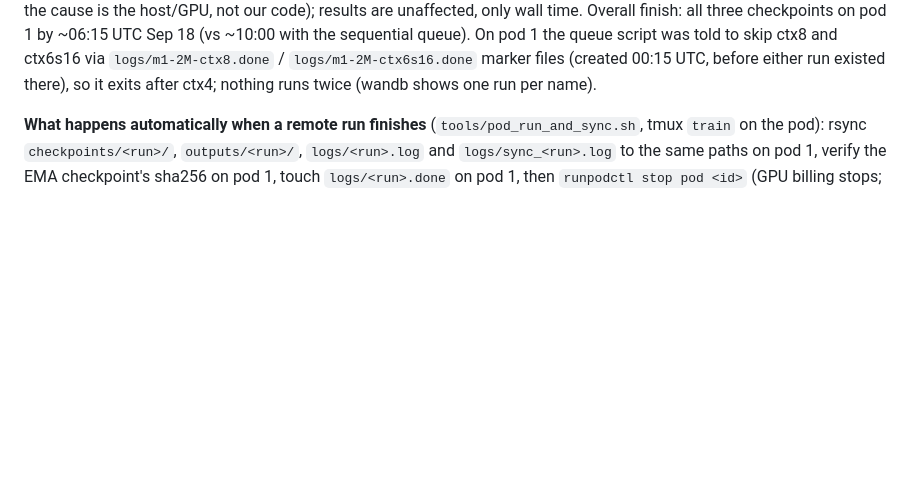
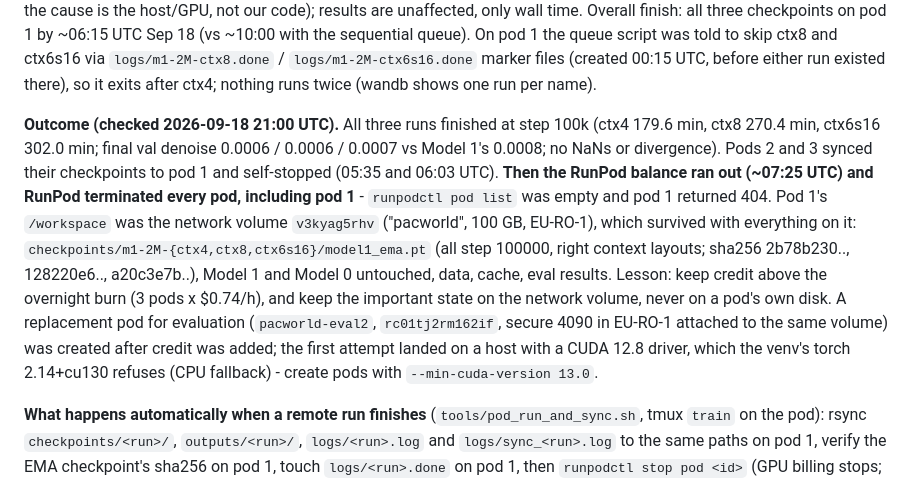
Before and after one commit to Sudish30/pacworld, a Markdown page: notes/handoff.md, the part around the change. Rendered like a GitHub page; blank space fills up the shorter version.

Commit message:
Handoff: overnight outcome, pod termination on zero balance, what survived on the network volume
Co-Authored-By: Claude Fable 5.1 <noreply@anthropic.com>

```diff
--- a/notes/handoff.md
+++ b/notes/handoff.md
@@ -24,6 +24,8 @@ Recorded 2M more steps (`record.py --seed 43`, 3527 episodes / 2,001,949 steps i
 | `m1-2M-ctx6s16` | pod 3 `pacworld-pod3` | `p3pd9oyirbcmyu` | `ssh -p 12364 -i ~/.runpod/ssh/runpodctl-ssh-key root@213.173.98.90` | Sep 18 00:59 | 5.3 it/s | ~06:15 |
 
 Pods 2 and 3: secure-cloud RTX 4090, 83 GB RAM, 16 vCPU, 40 GB volume, $0.74/h each, same image as pod 1, repo at commit `4bc516a` (cloned from a git bundle; GitHub is private), raw data rsynced from pod 1 (352 + 3527 episodes, no cache copied), cache rebuilt there, val split verified byte-identical to pod 1 and to commit `a7ea0d5` (sha256 `7ba75f89...`), window checks and a 150-step smoke run passed before launch (`logs/bootstrap.log` on each pod). They are ~35% slower than pod 1 (GPU shows 93% util but only 200-225 W vs pod 1; pod 3's host is also heavily loaded, pod 2's is not, so the cause is the host/GPU, not our code); results are unaffected, only wall time. Overall finish: all three checkpoints on pod 1 by ~06:15 UTC Sep 18 (vs ~10:00 with the sequential queue). On pod 1 the queue script was told to skip ctx8 and ctx6s16 via `logs/m1-2M-ctx8.done` / `logs/m1-2M-ctx6s16.done` marker files (created 00:15 UTC, before either run existed there), so it exits after ctx4; nothing runs twice (wandb shows one run per name).
+
+**Outcome (checked 2026-09-18 21:00 UTC).** All three runs finished at step 100k (ctx4 179.6 min, ctx8 270.4 min, ctx6s16 302.0 min; final val denoise 0.0006 / 0.0006 / 0.0007 vs Model 1's 0.0008; no NaNs or divergence). Pods 2 and 3 synced their checkpoints to pod 1 and self-stopped (05:35 and 06:03 UTC). **Then the RunPod balance ran out (~07:25 UTC) and RunPod terminated every pod, including pod 1** - `runpodctl pod list` was empty and pod 1 returned 404. Pod 1's `/workspace` was the network volume `v3kyag5rhv` ("pacworld", 100 GB, EU-RO-1), which survived with everything on it: `checkpoints/m1-2M-{ctx4,ctx8,ctx6s16}/model1_ema.pt` (all step 100000, right context layouts; sha256 2b78b230.., 128220e6.., a20c3e7b..), Model 1 and Model 0 untouched, data, cache, eval results. Lesson: keep credit above the overnight burn (3 pods x $0.74/h), and keep the important state on the network volume, never on a pod's own disk. A replacement pod for evaluation (`pacworld-eval2`, `rc01tj2rm162if`, secure 4090 in EU-RO-1 attached to the same volume) was created after credit was added; the first attempt landed on a host with a CUDA 12.8 driver, which the venv's torch 2.14+cu130 refuses (CPU fallback) - create pods with `--min-cuda-version 13.0`.
 
 **What happens automatically when a remote run finishes** (`tools/pod_run_and_sync.sh`, tmux `train` on the pod): rsync `checkpoints/<run>/`, `outputs/<run>/`, `logs/<run>.log` and `logs/sync_<run>.log` to the same paths on pod 1, verify the EMA checkpoint's sha256 on pod 1, touch `logs/<run>.done` on pod 1, then `runpodctl stop pod <id>` (GPU billing stops; the 40 GB volume keeps billing at storage rates until the pod is removed). A failed run or a failed sync leaves the pod running.
 
```
